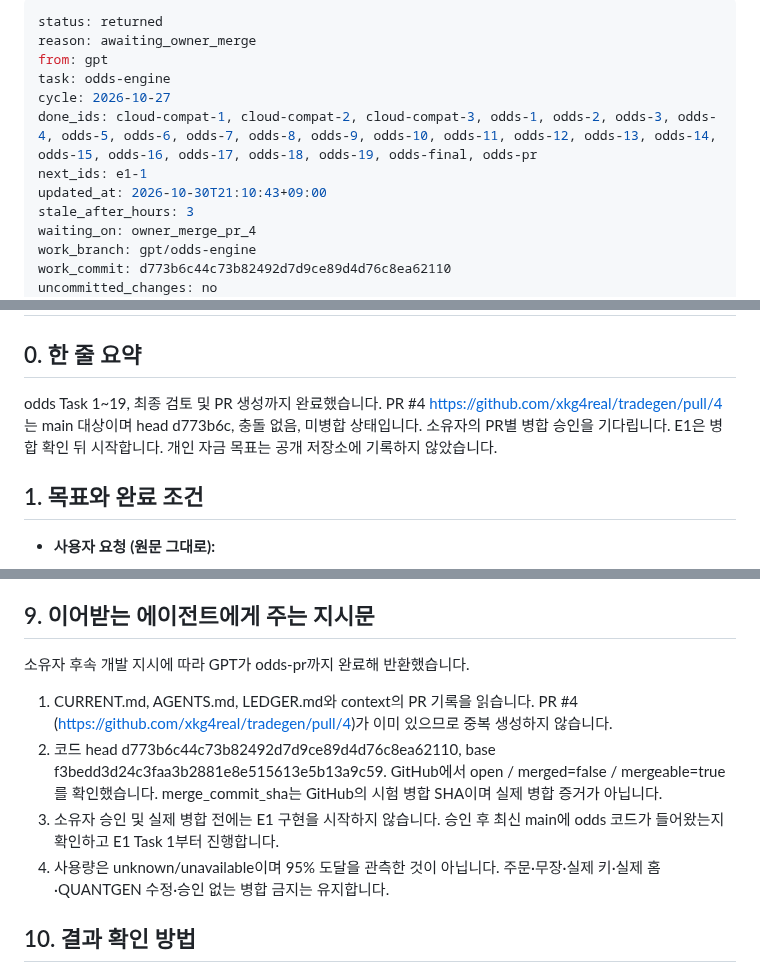
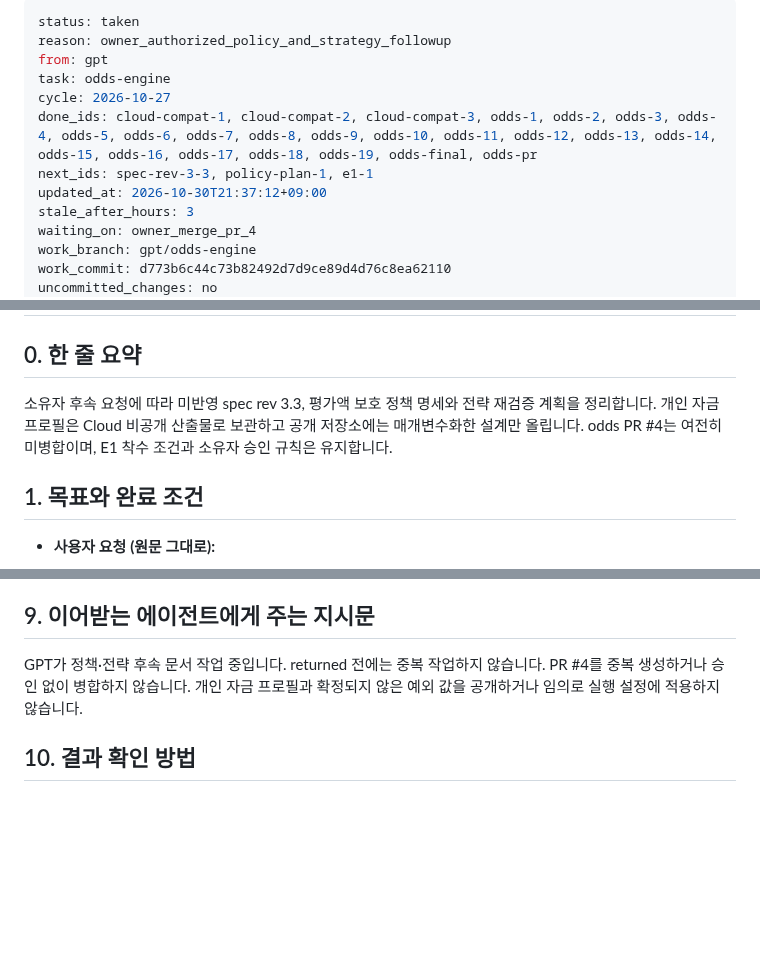
Before and after one commit to xkg4real/tradegen, a Markdown page: CURRENT.md, 3 parts joined by grey strips. GitHub-like rendering; blank space fills up the shorter version.

Commit message:
handoff: taken policy and strategy follow-up documentation

```diff
--- a/CURRENT.md
+++ b/CURRENT.md
@@ -1,12 +1,12 @@
 ---
-status: returned
-reason: awaiting_owner_merge
+status: taken
+reason: owner_authorized_policy_and_strategy_followup
 from: gpt
 task: odds-engine
 cycle: 2026-10-27
 done_ids: cloud-compat-1, cloud-compat-2, cloud-compat-3, odds-1, odds-2, odds-3, odds-4, odds-5, odds-6, odds-7, odds-8, odds-9, odds-10, odds-11, odds-12, odds-13, odds-14, odds-15, odds-16, odds-17, odds-18, odds-19, odds-final, odds-pr
-next_ids: e1-1
-updated_at: 2026-10-30T21:10:43+09:00
+next_ids: spec-rev-3-3, policy-plan-1, e1-1
+updated_at: 2026-10-30T21:37:12+09:00
 stale_after_hours: 3
 waiting_on: owner_merge_pr_4
 work_branch: gpt/odds-engine
@@ -25,7 +25,7 @@ session: cloud Codex (TRADEGEN)
 
 ## 0. 한 줄 요약
 
-odds Task 1~19, 최종 검토 및 PR 생성까지 완료했습니다. PR #4 https://github.com/xkg4real/tradegen/pull/4 는 main 대상이며 head d773b6c, 충돌 없음, 미병합 상태입니다. 소유자의 PR별 병합 승인을 기다립니다. E1은 병합 확인 뒤 시작합니다. 개인 자금 목표는 공개 저장소에 기록하지 않았습니다.
+소유자 후속 요청에 따라 미반영 spec rev 3.3, 평가액 보호 정책 명세와 전략 재검증 계획을 정리합니다. 개인 자금 프로필은 Cloud 비공개 산출물로 보관하고 공개 저장소에는 매개변수화한 설계만 올립니다. odds PR #4는 여전히 미병합이며, E1 착수 조건과 소유자 승인 규칙은 유지합니다.
 
 ## 1. 목표와 완료 조건
 
@@ -115,12 +115,7 @@ PR #4 병합 승인이 필요합니다. AGENTS.md 5절은 “병합은 사용자
 
 ## 9. 이어받는 에이전트에게 주는 지시문
 
-소유자 후속 개발 지시에 따라 GPT가 odds-pr까지 완료해 반환했습니다.
-
-1. CURRENT.md, AGENTS.md, LEDGER.md와 context의 PR 기록을 읽습니다. PR #4 (https://github.com/xkg4real/tradegen/pull/4)가 이미 있으므로 중복 생성하지 않습니다.
-2. 코드 head d773b6c44c73b82492d7d9ce89d4d76c8ea62110, base f3bedd3d24c3faa3b2881e8e515613e5b13a9c59. GitHub에서 open / merged=false / mergeable=true를 확인했습니다. merge_commit_sha는 GitHub의 시험 병합 SHA이며 실제 병합 증거가 아닙니다.
-3. 소유자 승인 및 실제 병합 전에는 E1 구현을 시작하지 않습니다. 승인 후 최신 main에 odds 코드가 들어왔는지 확인하고 E1 Task 1부터 진행합니다.
-4. 사용량은 unknown/unavailable이며 95% 도달을 관측한 것이 아닙니다. 주문·무장·실제 키·실제 홈·QUANTGEN 수정·승인 없는 병합 금지는 유지합니다.
+GPT가 정책·전략 후속 문서 작업 중입니다. returned 전에는 중복 작업하지 않습니다. PR #4를 중복 생성하거나 승인 없이 병합하지 않습니다. 개인 자금 프로필과 확정되지 않은 예외 값을 공개하거나 임의로 실행 설정에 적용하지 않습니다.
 
 ## 10. 결과 확인 방법
 
```
